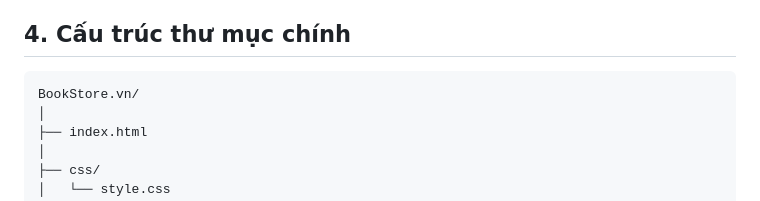
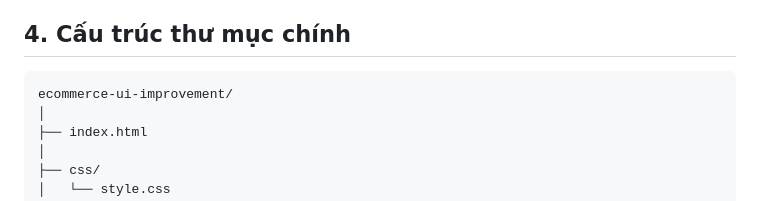
Before and after one commit to cuonglam2006-creator/ecommerce-ui-improvement, a Markdown page: README.md, the part around the change. Rendered like a GitHub page.

````diff
--- a/README.md
+++ b/README.md
@@ -49,7 +49,7 @@ Các kỹ thuật CSS3 được thực hành:
 ## 4. Cấu trúc thư mục chính
 
 ```text
-BookStore.vn/
+ecommerce-ui-improvement/
 │
 ├── index.html
 │
````
